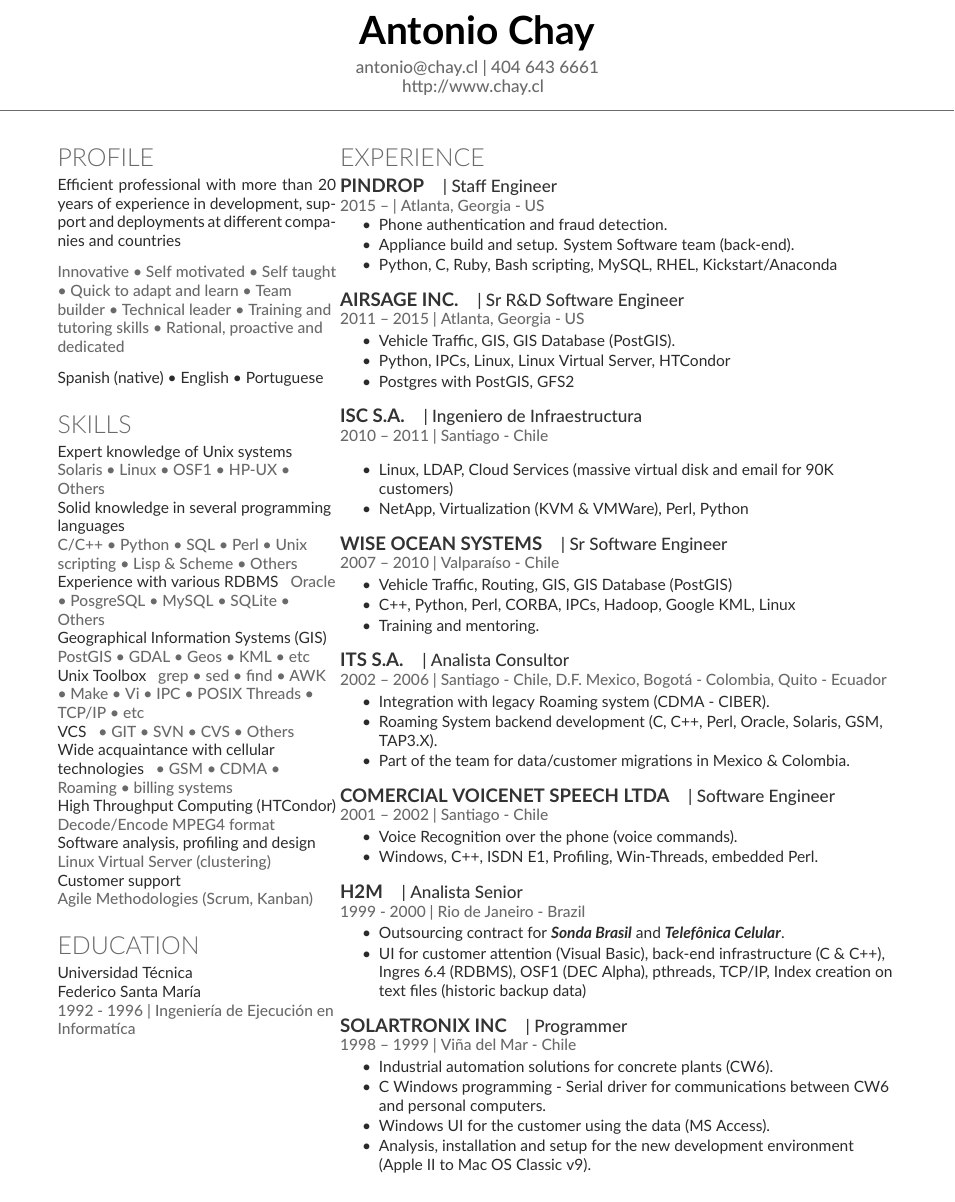
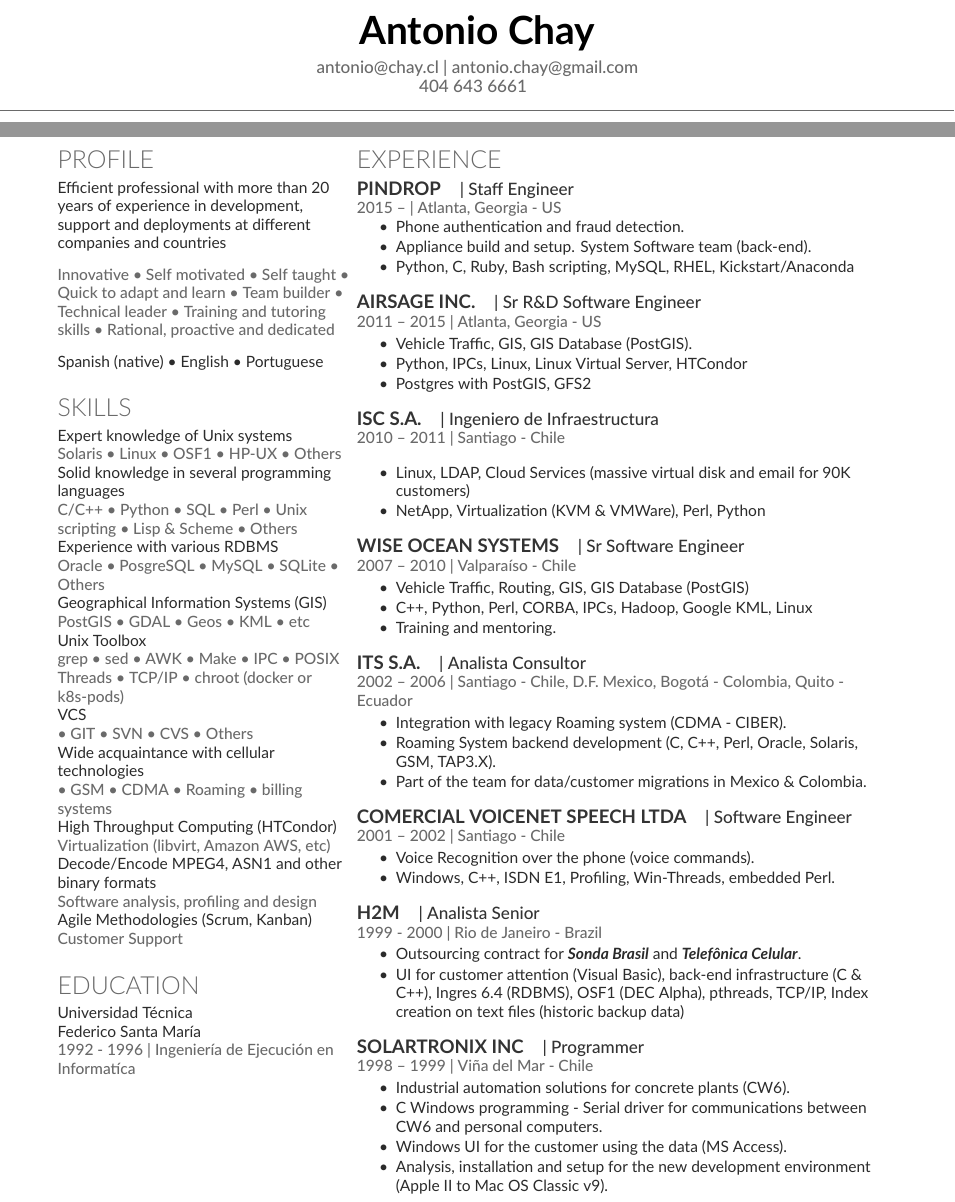
Before and after one commit to el-chay/cv, a LaTeX CV (cv.tex): part of the page before the commit and two parts of pages 1 and 2 of 2 after it, the two joined at a grey line, cut so that both start at the same text. Compiled offline with XeLaTeX.

Commit message:
Update for richard

```diff
--- a/cv.tex
+++ b/cv.tex
@@ -3,32 +3,29 @@
 
 % TITLE SECTION
 \namesection{Antonio Chay}{
-  {antonio@chay.cl} | 404 643 6661 \\
-  {http://www.chay.cl}
+  {antonio@chay.cl} | {antonio.chay@gmail.com} \\
+  404 643 6661
 }
 
 % LEFT COLUMN
-\begin{minipage}[t]{0.33\textwidth}
+\begin{minipage}[t]{0.35\textwidth}
 
 % Profile
 \section{Profile}
+        {Efficient professional with more than 20 years of experience in development,
+          support and deployments at different companies and countries}
+\sectionspace
+\location{
 
-{Efficient professional with more than 20 years of experience in development,
-  support and deployments at different companies and countries}
-%*responsible
-%*commitment
-%*focused on the company and the team
-%*trust able ?, because I'm there
-
-\sectionspace
-\location{Innovative
+Innovative
 \textbullet{} Self motivated
 \textbullet{} Self taught
 \textbullet{} Quick to adapt and learn
 \textbullet{} Team builder
 \textbullet{} Technical leader
 \textbullet{} Training and tutoring skills
-\textbullet{} Rational, proactive and dedicated}
+\textbullet{} Rational, proactive and dedicated
+}
 
 \sectionspace
 {Spanish (native) \textbullet{} English \textbullet{} Portuguese}
@@ -45,32 +43,38 @@
 \textbullet{} {Lisp \& Scheme} \textbullet{} Others}
 
 {Experience with various RDBMS}
+
 \location{Oracle \textbullet{} PosgreSQL \textbullet{} MySQL \textbullet{} SQLite \textbullet{} Others}
 
 {Geographical Information Systems (GIS)}
+
 \location{PostGIS \textbullet{} GDAL \textbullet{} Geos \textbullet{} KML \textbullet{} etc}
 
 {Unix Toolbox}
-\location{grep \textbullet{} sed \textbullet{} find \textbullet{} AWK \textbullet{} Make
-\textbullet{} Vi \textbullet{} IPC \textbullet{} POSIX Threads \textbullet{} TCP/IP \textbullet{} etc}
+
+\location{grep \textbullet{} sed \textbullet{} AWK \textbullet{} Make
+  \textbullet{} IPC \textbullet{} POSIX Threads \textbullet{} TCP/IP
+  \textbullet{} chroot (docker or k8s-pods)}
 
 {VCS}
+
 \location{\textbullet{} GIT \textbullet{} SVN \textbullet{} CVS \textbullet{} Others}
 
 {Wide acquaintance with cellular technologies}
+
 \location{\textbullet{} GSM \textbullet{} CDMA \textbullet{} Roaming \textbullet{} billing systems}
 
 {High Throughput Computing (HTCondor)}
 
-\location{Decode/Encode MPEG4 format}
+\location{Virtualization (libvirt, Amazon AWS, etc)}
 
-{Software analysis, profiling and design}
+{Decode/Encode MPEG4, ASN1 and other binary formats}
 
-\location{Linux Virtual Server (clustering)}
+\location{Software analysis, profiling and design}
 
-Customer support
+{Agile Methodologies (Scrum, Kanban)}
 
-\location{Agile Methodologies (Scrum, Kanban)}
+\location{Customer Support}
 
 \sectionspace
 
@@ -80,7 +84,7 @@
 \location{1992 - 1996 | Ingeniería de Ejecución en Informatíca}
 \end{minipage} % Left column ends here
 %--- RIGHT COLUMN -----------------------------------------------------------------------
-\begin{minipage}[t]{0.66\textwidth}
+\begin{minipage}[t]{0.64\textwidth}
 \section{Experience}
 %----------------------------------------------------------------------------------------
 \company{Pindrop}
```
Also changed, not shown: cv.tex (1 more changed lines).
